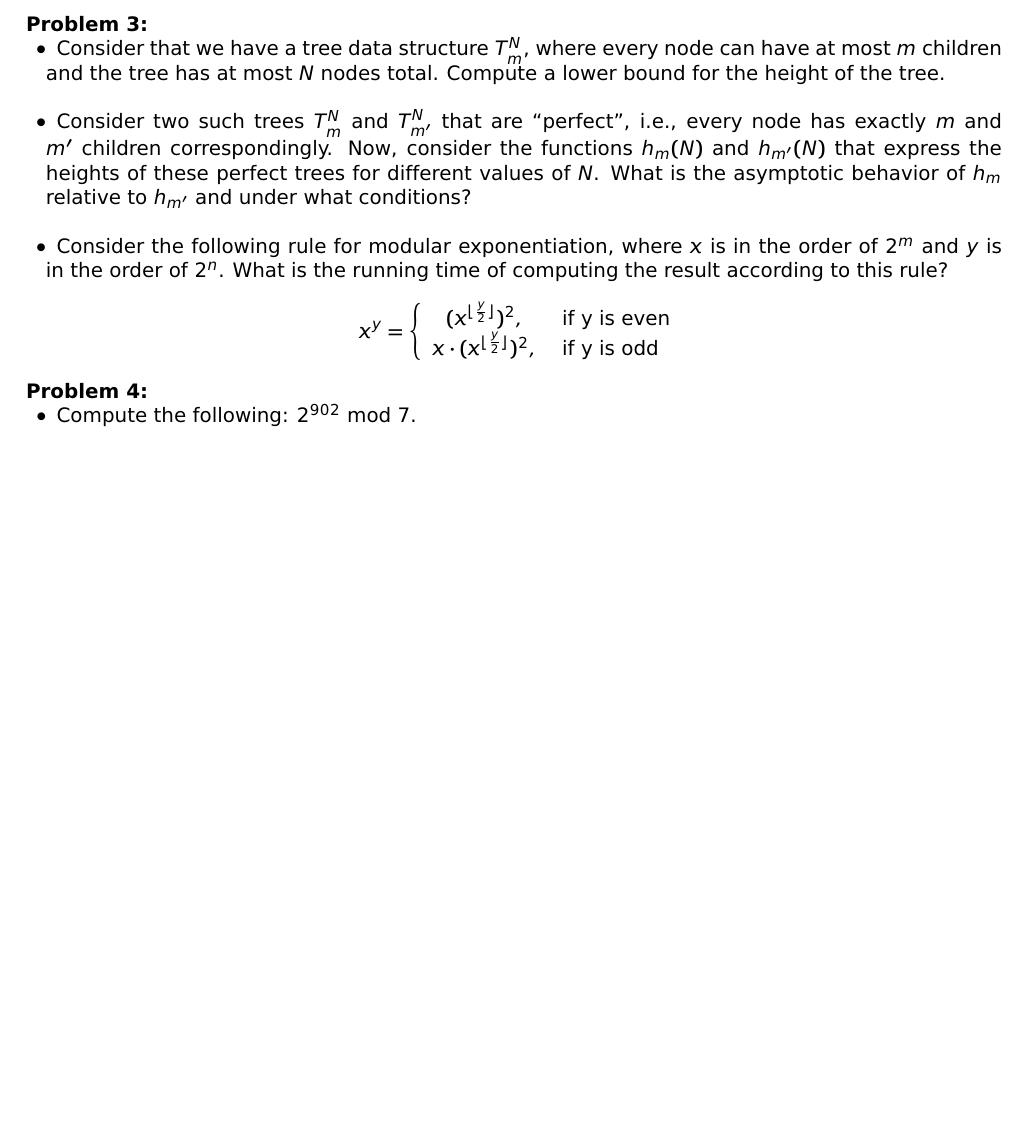
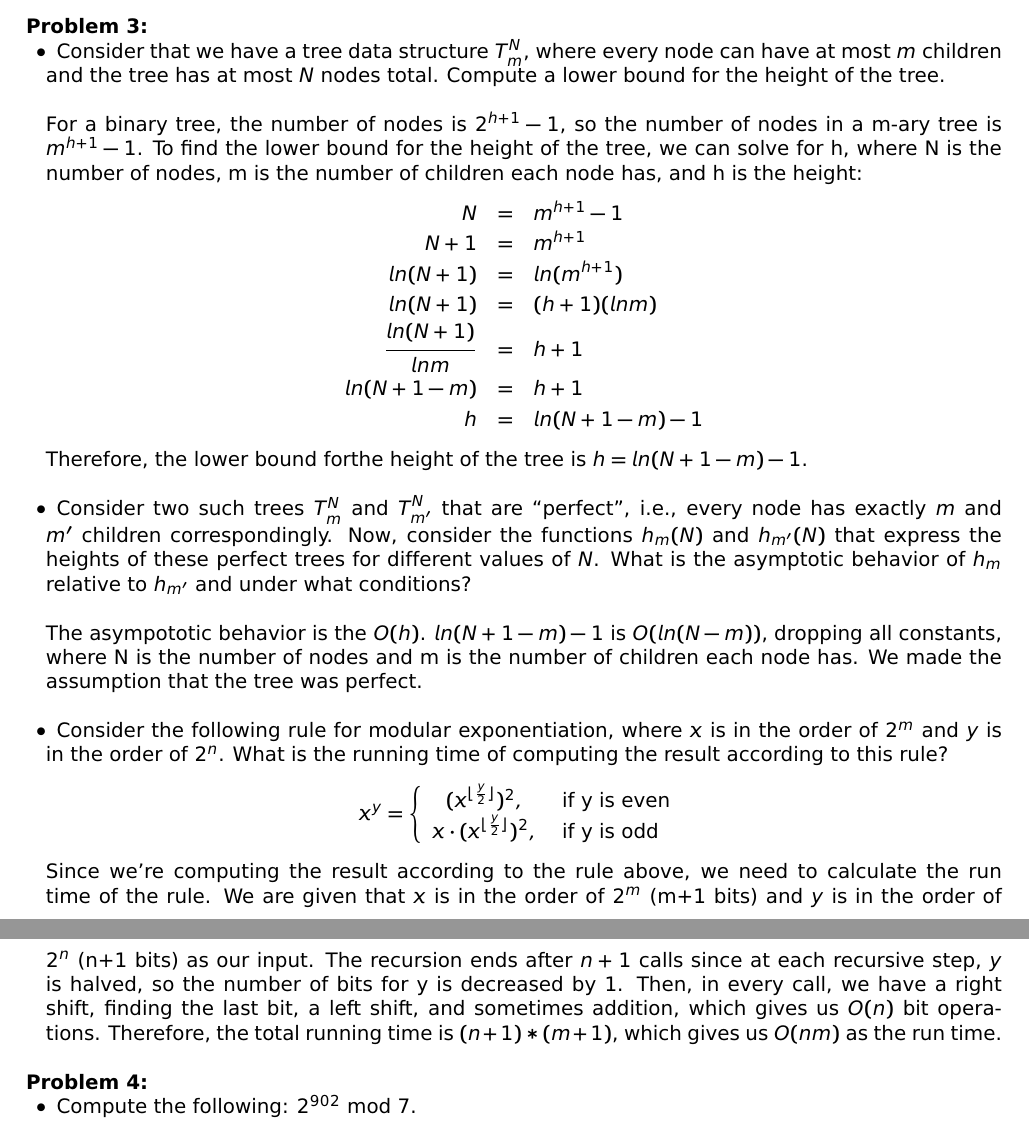
Before and after one commit to j21wang/algo1, a LaTeX problem sheet (hw1.tex): part of page 3 of 7 before the commit and two parts of pages 3 and 4 of 7 after it, the two joined at a grey line, cut so that both start at the same text, the shorter picture padded with empty space. Compiled offline with pdfLaTeX.

Commit message:
adding question 5

```diff
--- a/hw1.tex
+++ b/hw1.tex
@@ -206,12 +206,26 @@ then show how the overall running time emerges.\\
   node can have at most $m$ children and the tree has at most $N$
   nodes total. Compute a lower bound for the height of the tree.\\
 
+For a binary tree, the number of nodes is $2^{h+1}-1$, so the number of nodes in a m-ary tree is $m^{h+1}-1$. To find the lower bound for the height of the tree, we can solve for h, where N is the number of nodes, m is the number of children each node has, and h is the height:
+\begin{eqnarray*}
+	N &=& m^{h+1}-1\\
+	N+1 &=& m^{h+1}\\
+	ln(N+1) &=& ln(m^{h+1})\\
+	ln(N+1) &=& (h+1)(lnm)\\
+	\frac{ln(N+1)}{lnm} &=& h+1\\
+	ln(N+1-m) &=& h+1\\
+	h &=& ln(N+1-m)-1
+\end{eqnarray*}
+Therefore, the lower bound forthe height of the tree is $h=ln(N+1-m)-1$.\\
+
 \item Consider two such trees $T_m^N$ and $T_{m'}^N$ that are
   ``perfect'', i.e., every node has exactly $m$ and $m'$ children
   correspondingly. Now, consider the functions $h_m(N)$ and
   $h_{m'}(N)$ that express the heights of these perfect trees for
   different values of $N$. What is the asymptotic behavior of $h_m$
   relative to $h_{m'}$ and under what conditions?\\
+
+The asympototic behavior is the $O(h)$. $ln(N+1-m)-1$ is $O(ln(N-m))$, dropping all constants, where N is the number of nodes and m is the number of children each node has. We made the assumption that the tree was perfect. \\
 
 \item Consider the following rule for modular exponentiation, where
   $x$ is in the order of $2^m$ and $y$ is in the order of $2^n$. What
@@ -221,6 +235,8 @@ $$x^y = \left\{
     (x ^{\lfloor \frac{y}{2} \rfloor} )^2,  & \textrm{ if y is even }\\
     x \cdot (x^{\lfloor \frac{y}{2} \rfloor} )^2, & \textrm{ if y is odd}
 \end{array}\right.$$
+
+Since we're computing the result according to the rule above, we need to calculate the run time of the rule. We are given that $x$ is in the order of $2^m$ (m+1 bits) and $y$ is in the order of $2^n$ (n+1 bits) as our input. The recursion ends after $n+1$ calls since at each recursive step, $y$ is halved, so the number of bits for y is decreased by 1. Then, in every call, we have a right shift, finding the last bit, a left shift, and sometimes addition, which gives us $O(n)$ bit operations. Therefore, the total running time is $(n+1)*(m+1)$, which gives us $O(nm)$ as the run time.\\
 \end{myitem}
 
 \noindent {\bf Problem 4:}
```
Also changed, not shown: hw1.pdf, 2 other files.
